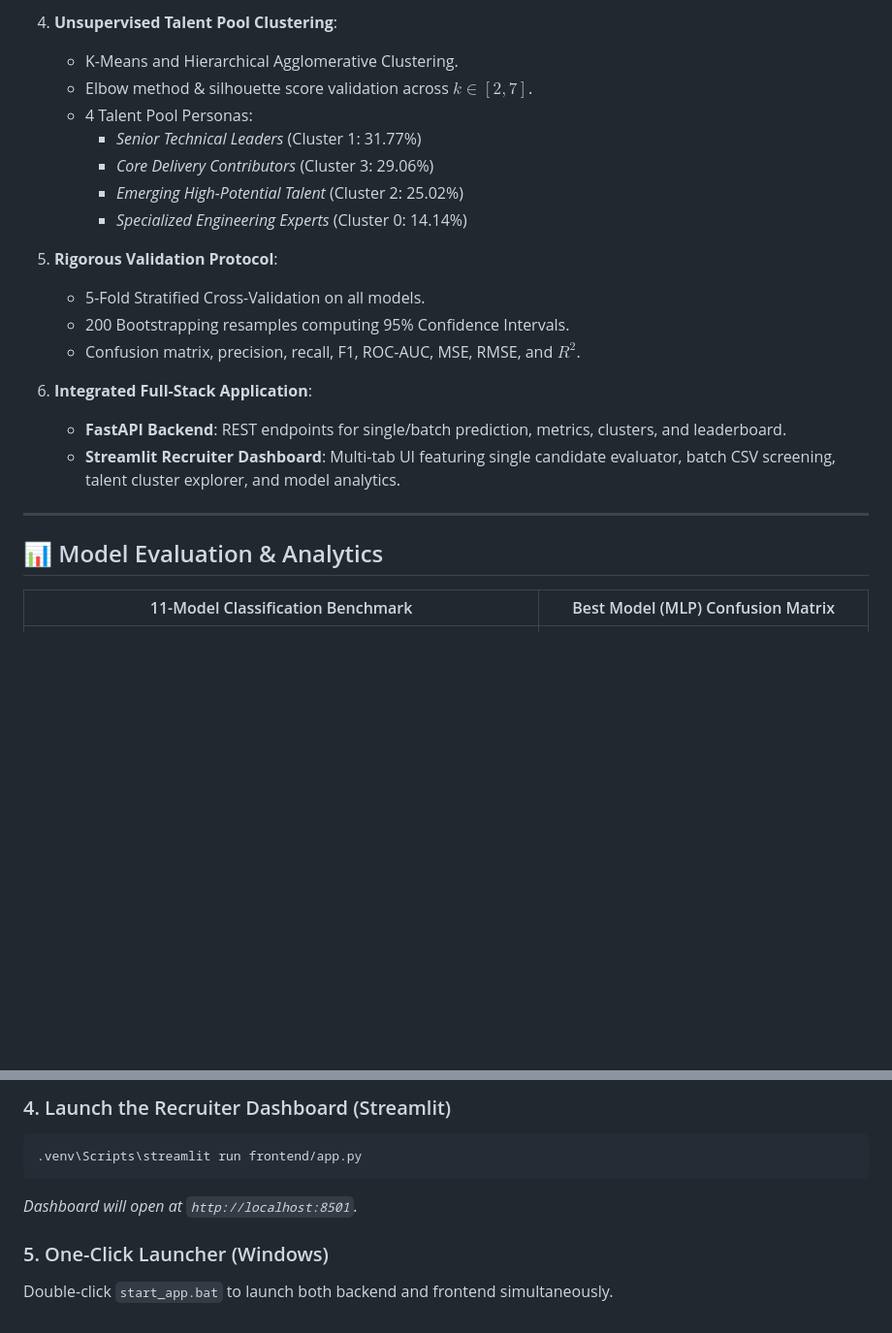
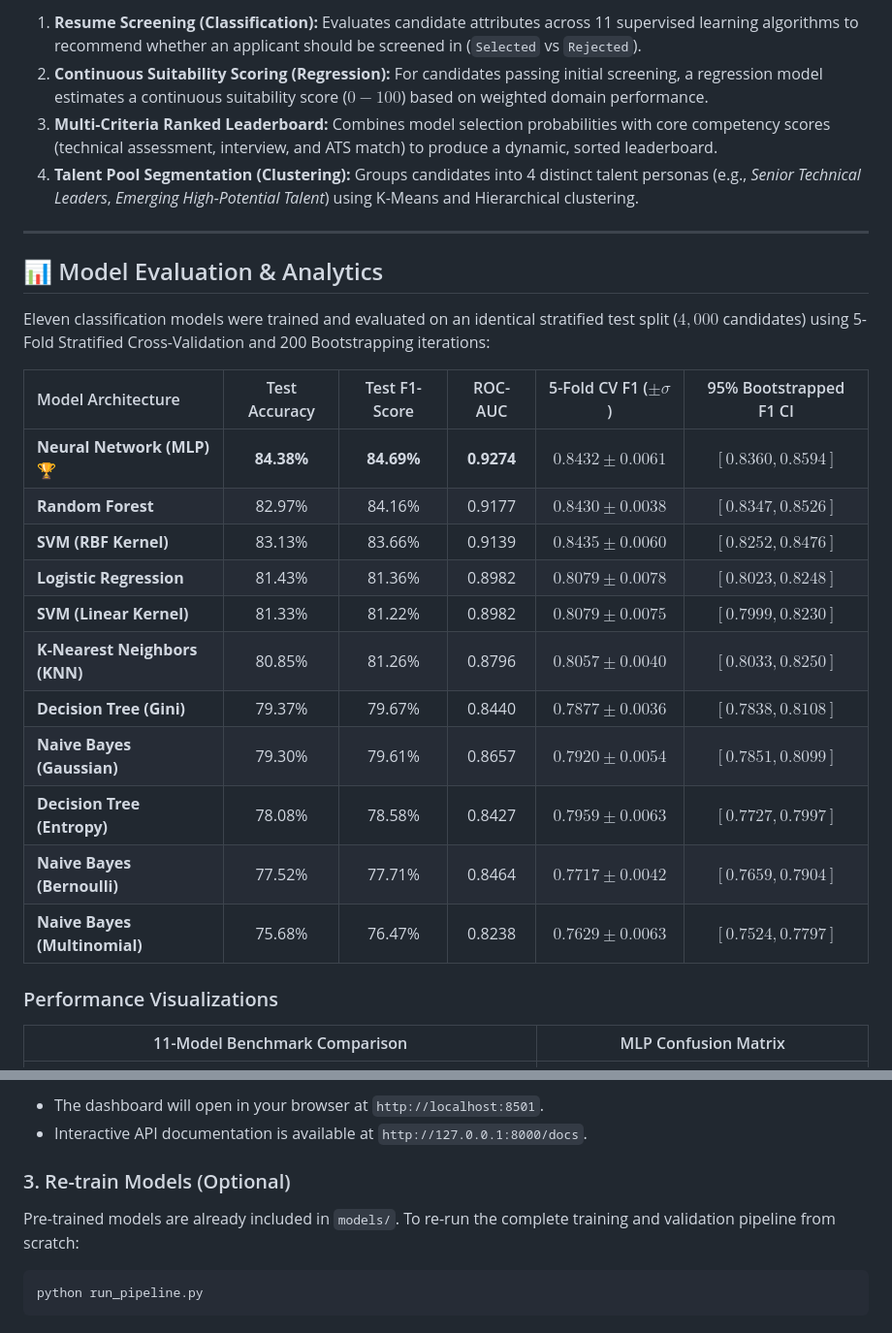
Before and after one commit to Csahoo009/ml-resume-screening-system, a Markdown page: README.md, 2 parts joined by grey strips. Shown at 97% size. Rendered like a GitHub page; blank space fills up the shorter version.

````diff
--- a/README.md
+++ b/README.md
@@ -38,26 +26,31 @@ An enterprise-grade, end-to-end Machine Learning pipeline and full-stack recruit
-4. **Unsupervised Talent Pool Clustering**:
-   - K-Means and Hierarchical Agglomerative Clustering.
-   - Elbow method & silhouette score validation across $k \in [2, 7]$.
-   - 4 Talent Pool Personas:
-     - *Senior Technical Leaders* (Cluster 1: 31.77%)
-     - *Core Delivery Contributors* (Cluster 3: 29.06%)
-     - *Emerging High-Potential Talent* (Cluster 2: 25.02%)
-     - *Specialized Engineering Experts* (Cluster 0: 14.14%)
-
-5. **Rigorous Validation Protocol**:
-   - 5-Fold Stratified Cross-Validation on all models.
-   - 200 Bootstrapping resamples computing 95% Confidence Intervals.
-   - Confusion matrix, precision, recall, F1, ROC-AUC, MSE, RMSE, and $R^2$.
-
-6. **Integrated Full-Stack Application**:
-   - **FastAPI Backend**: REST endpoints for single/batch prediction, metrics, clusters, and leaderboard.
-   - **Streamlit Recruiter Dashboard**: Multi-tab UI featuring single candidate evaluator, batch CSV screening, talent cluster explorer, and model analytics.
+1. **Resume Screening (Classification):** Evaluates candidate attributes across 11 supervised learning algorithms to recommend whether an applicant should be screened in (`Selected` vs `Rejected`).
+2. **Continuous Suitability Scoring (Regression):** For candidates passing initial screening, a regression model estimates a continuous suitability score ($0 - 100$) based on weighted domain performance.
+3. **Multi-Criteria Ranked Leaderboard:** Combines model selection probabilities with core competency scores (technical assessment, interview, and ATS match) to produce a dynamic, sorted leaderboard.
+4. **Talent Pool Segmentation (Clustering):** Groups candidates into 4 distinct talent personas (e.g., *Senior Technical Leaders*, *Emerging High-Potential Talent*) using K-Means and Hierarchical clustering.
 
 ---
 
 ## 📊 Model Evaluation & Analytics
 
-| 11-Model Classification Benchmark | Best Model (MLP) Confusion Matrix |
+Eleven classification models were trained and evaluated on an identical stratified test split ($4,000$ candidates) using 5-Fold Stratified Cross-Validation and 200 Bootstrapping iterations:
+
+| Model Architecture | Test Accuracy | Test F1-Score | ROC-AUC | 5-Fold CV F1 ($\pm \sigma$) | 95% Bootstrapped F1 CI |
+| :--- | :---: | :---: | :---: | :---: | :---: |
+| **Neural Network (MLP)** 🏆 | **84.38%** | **84.69%** | **0.9274** | **$0.8432 \pm 0.0061$** | **$[0.8360, 0.8594]$** |
+| **Random Forest** | 82.97% | 84.16% | 0.9177 | $0.8430 \pm 0.0038$ | $[0.8347, 0.8526]$ |
+| **SVM (RBF Kernel)** | 83.13% | 83.66% | 0.9139 | $0.8435 \pm 0.0060$ | $[0.8252, 0.8476]$ |
+| **Logistic Regression** | 81.43% | 81.36% | 0.8982 | $0.8079 \pm 0.0078$ | $[0.8023, 0.8248]$ |
+| **SVM (Linear Kernel)** | 81.33% | 81.22% | 0.8982 | $0.8079 \pm 0.0075$ | $[0.7999, 0.8230]$ |
+| **K-Nearest Neighbors (KNN)** | 80.85% | 81.26% | 0.8796 | $0.8057 \pm 0.0040$ | $[0.8033, 0.8250]$ |
+| **Decision Tree (Gini)** | 79.37% | 79.67% | 0.8440 | $0.7877 \pm 0.0036$ | $[0.7838, 0.8108]$ |
+| **Naive Bayes (Gaussian)** | 79.30% | 79.61% | 0.8657 | $0.7920 \pm 0.0054$ | $[0.7851, 0.8099]$ |
+| **Decision Tree (Entropy)** | 78.08% | 78.58% | 0.8427 | $0.7959 \pm 0.0063$ | $[0.7727, 0.7997]$ |
+| **Naive Bayes (Bernoulli)** | 77.52% | 77.71% | 0.8464 | $0.7717 \pm 0.0042$ | $[0.7659, 0.7904]$ |
+| **Naive Bayes (Multinomial)**| 75.68% | 76.47% | 0.8238 | $0.7629 \pm 0.0063$ | $[0.7524, 0.7797]$ |
+
+### Performance Visualizations
+
+| 11-Model Benchmark Comparison | MLP Confusion Matrix |
 | :---: | :---: |
 | ![Model Benchmark](artifacts/model_comparison.png) | ![Confusion Matrix](artifacts/confusion_matrix_best.png) |
 
@@ -138,9 +149,9 @@ Project/
 
-### 4. Launch the Recruiter Dashboard (Streamlit)
+* The dashboard will open in your browser at `http://localhost:8501`.
+* Interactive API documentation is available at `http://127.0.0.1:8000/docs`.
+
+### 3. Re-train Models (Optional)
+Pre-trained models are already included in `models/`. To re-run the complete training and validation pipeline from scratch:
 ```powershell
-.venv\Scripts\streamlit run frontend/app.py
+python run_pipeline.py
 ```
-*Dashboard will open at `http://localhost:8501`.*
-
-### 5. One-Click Launcher (Windows)
-Double-click `start_app.bat` to launch both backend and frontend simultaneously.
````
Also changed, not shown: other parts of README.md (+70 -64 lines), artifacts/screening_result.png (added), artifacts/talent_clusters.png (added), 1 other file.
